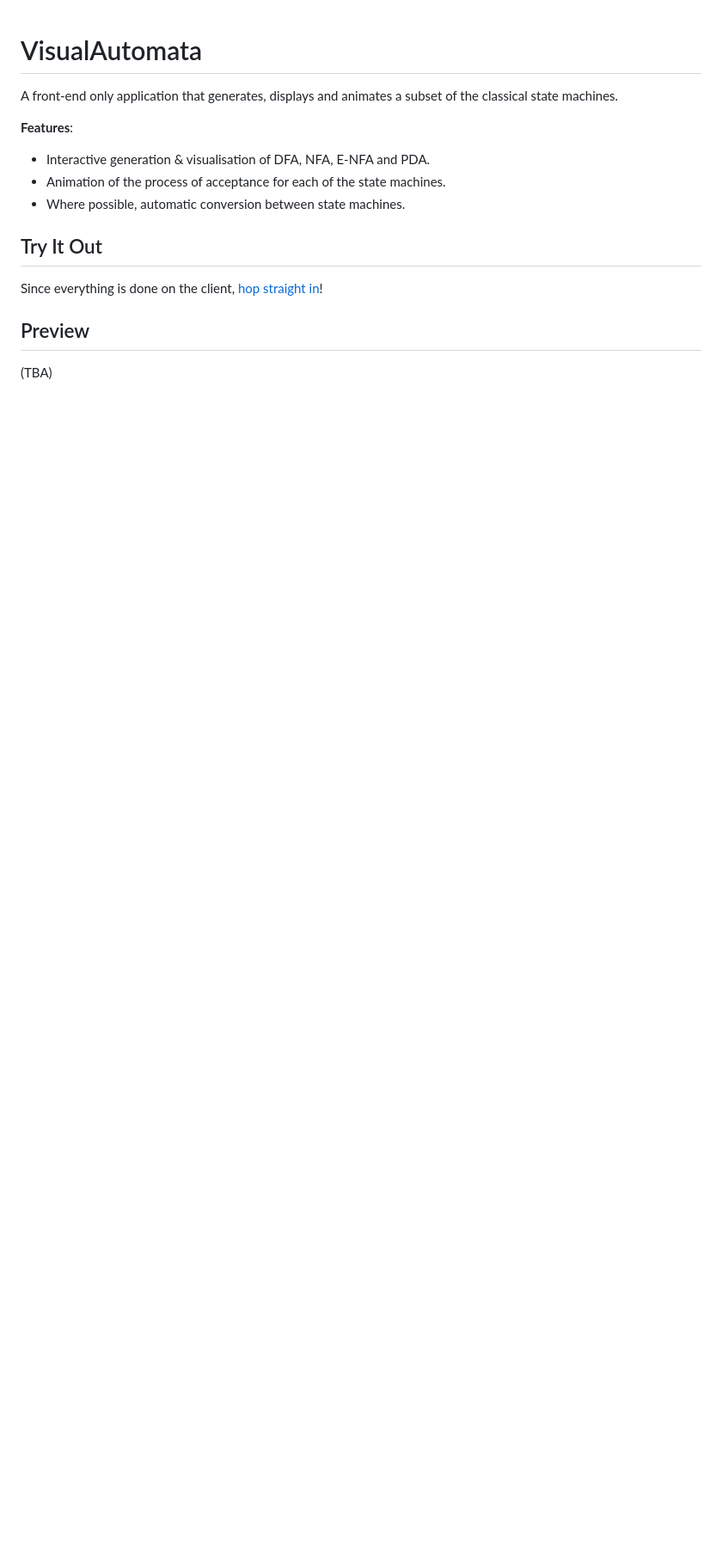
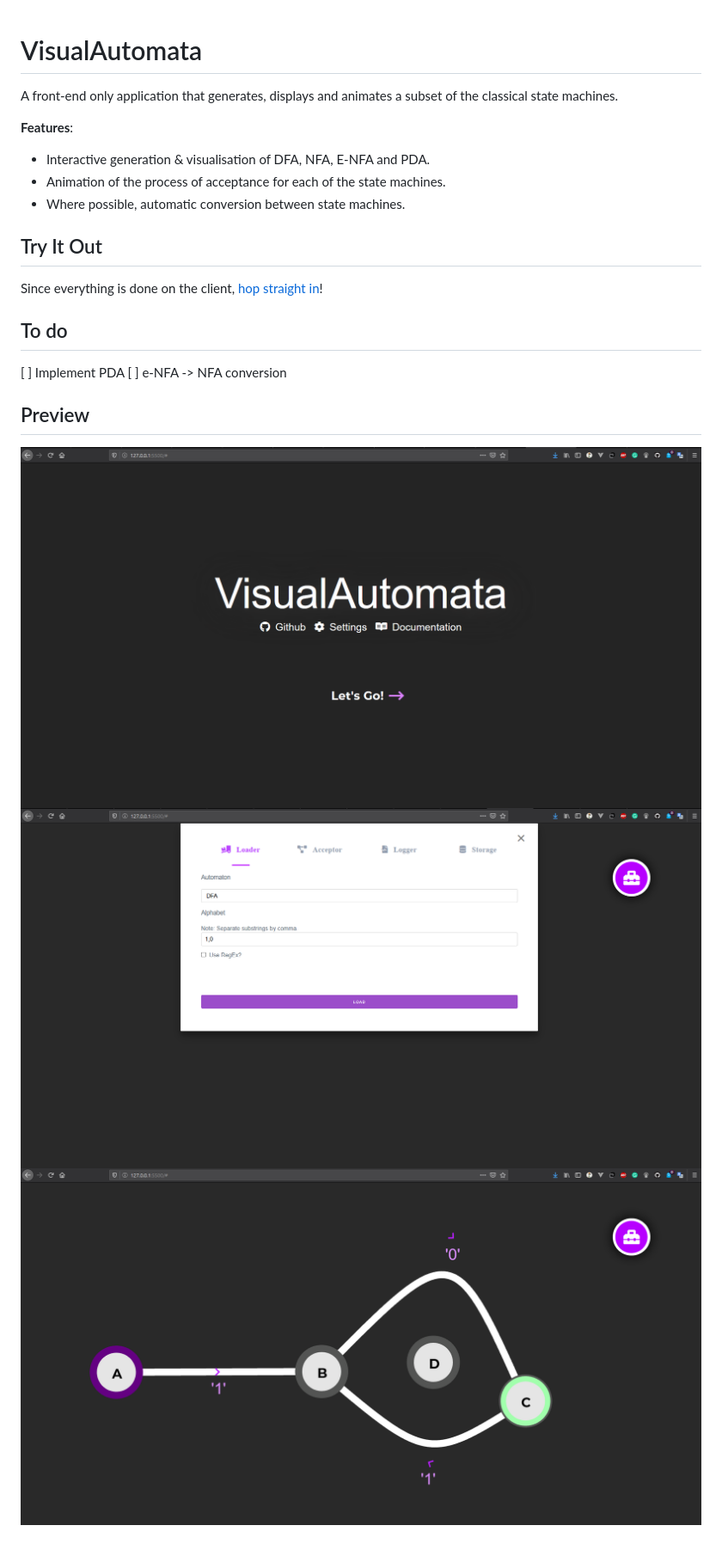
Before and after one commit to GitPaulo/VisualAutomata, a Markdown page: README.md, the part around the change. Shown at 86% size. GitHub-like rendering; pictures changed too: .github/preview1.png (added), .github/preview2.png (added), .github/preview3.png (added); blank space fills up the shorter version.

```diff
--- a/README.md
+++ b/README.md
@@ -9,6 +9,12 @@ A front-end only application that generates, displays and animates a subset of t
 ## Try It Out
 Since everything is done on the client, [hop straight in](www.google.com)!
 
+## To do
+\[ ] Implement PDA
+\[ ] e-NFA -> NFA conversion
+
 ## Preview
 
-(TBA)
+![](.github/preview1.png)
+![](.github/preview2.png)
+![](.github/preview3.png)
```
Also changed, not shown: 1 other file.
